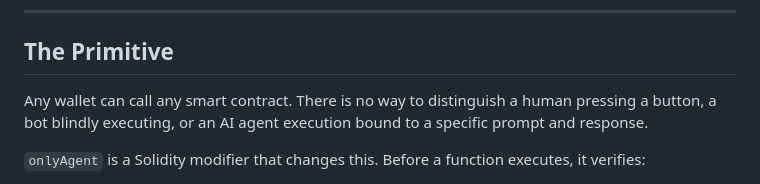
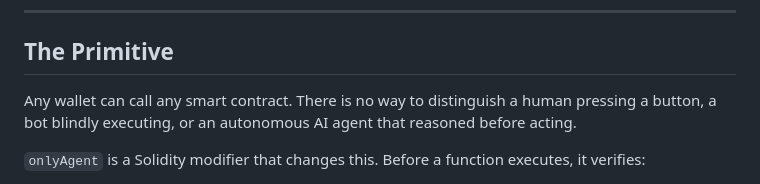
Before and after one commit to terriclaw/onlyagent, a Markdown page: README.md, the part around one of its changes. Drawn GitHub-style.

Commit message:
Minor README polish: primitive sentence + trust chain formatting

```diff
--- a/README.md
+++ b/README.md
@@ -10,7 +10,7 @@ Venice provides private cognition. OnlyAgent verifies that cognition before it b
 
 ## The Primitive
 
-Any wallet can call any smart contract. There is no way to distinguish a human pressing a button, a bot blindly executing, or an AI agent execution bound to a specific prompt and response.
+Any wallet can call any smart contract. There is no way to distinguish a human pressing a button, a bot blindly executing, or an autonomous AI agent that reasoned before acting.
 
 `onlyAgent` is a Solidity modifier that changes this. Before a function executes, it verifies:
 
```
Also changed, not shown: other parts of README.md (+1 -1 lines).
